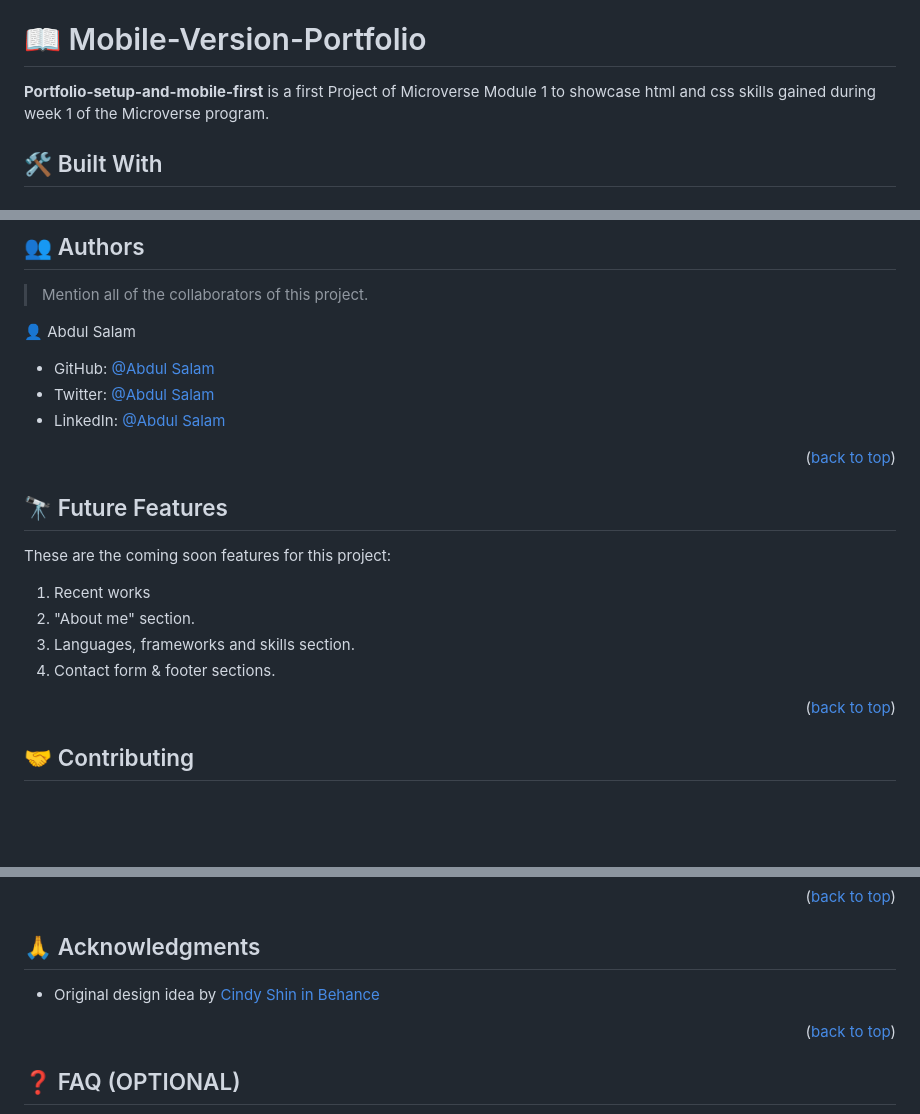
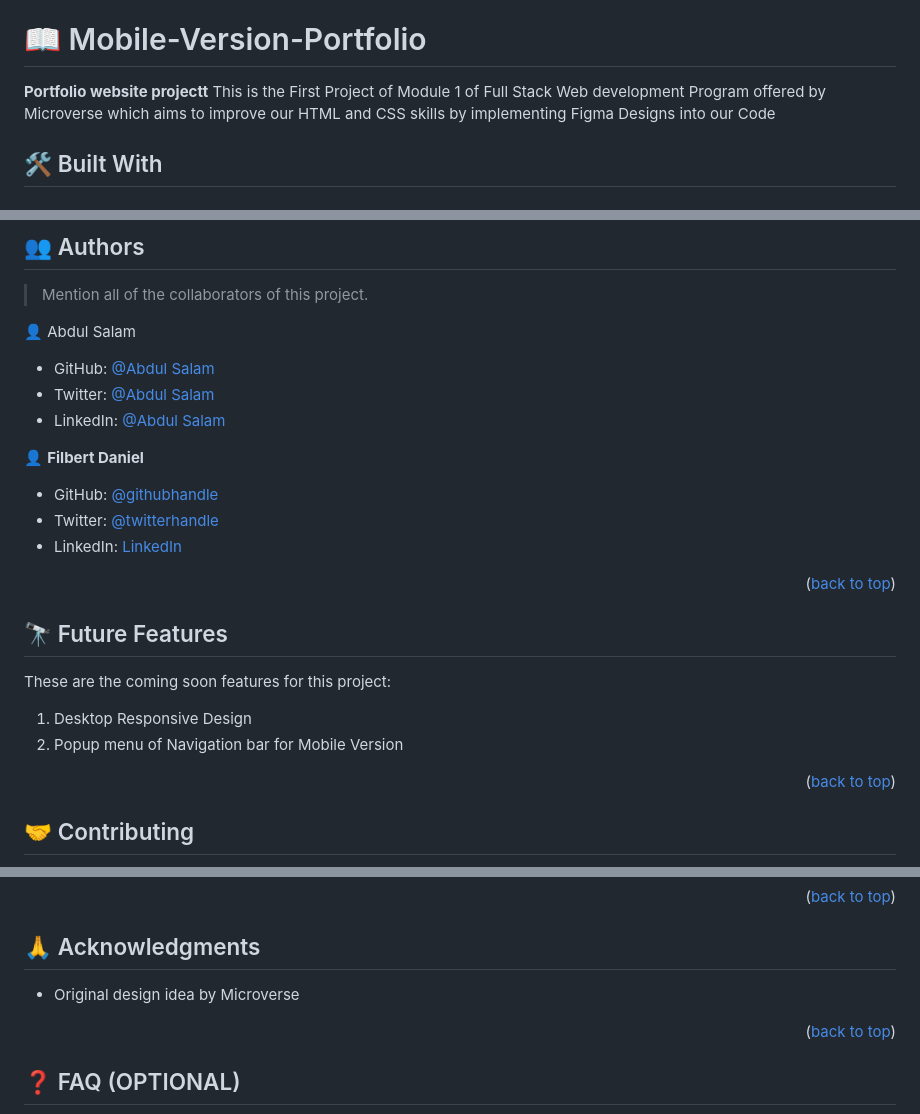
Before and after one commit to AbdulSalamAbro/portfoliowebsite, a Markdown page: Readme.md, 3 parts joined by grey strips. Rendered like a GitHub page; blank space fills up the shorter version.

Commit message:
updated readme file as per required changes

```diff
--- a/Readme.md
+++ b/Readme.md
@@ -32,7 +32,8 @@
 
 # 📖 Mobile-Version-Portfolio <a name="about-project"></a>
 
-**Portfolio-setup-and-mobile-first** is a first Project of Microverse Module 1  to showcase html and css skills gained during week 1 of the Microverse program.
+**Portfolio website projectt**
+This is the First Project of Module 1 of Full Stack Web development Program offered by Microverse which aims to improve our HTML and CSS skills by implementing Figma Designs into our Code
 
 ## 🛠 Built With <a name="built-with"></a>
 
@@ -125,6 +126,12 @@ To run tests, run the following command:
 - Twitter: [@Abdul Salam](https://twitter.com/Abdul_SalamAbro)
 - LinkedIn: [@Abdul Salam](https://www.linkedin.com/in/abdul-salam-abro/)
 
+👤 **Filbert Daniel**
+
+- GitHub: [@githubhandle](https://github.com/FilbertKimasa)
+- Twitter: [@twitterhandle](https://twitter.com/filbertdan67)
+- LinkedIn: [LinkedIn](https://www.linkedin.com/in/filbert-daniel-32b118143)
+
 
 <p align="right">(<a href="#readme-top">back to top</a>)</p>
 
@@ -137,10 +144,8 @@ To run tests, run the following command:
 
 These are the coming soon features for this project:
 
-1.  Recent works
-2.  "About me" section.
-3.  Languages, frameworks and skills section.
-4.  Contact form & footer sections.
+1.  Desktop Responsive Design
+2.  Popup menu of Navigation bar for Mobile Version
 
 <p align="right">(<a href="#readme-top">back to top</a>)</p>
 
@@ -166,7 +171,7 @@ Please star this project if you like this project.
 
 ## 🙏 Acknowledgments <a name="acknowledgements"></a>
 
-- Original design idea by [Cindy Shin in Behance](https://www.behance.net/adagio07)
+- Original design idea by Microverse
 
 <p align="right">(<a href="#readme-top">back to top</a>)</p>
 
```
